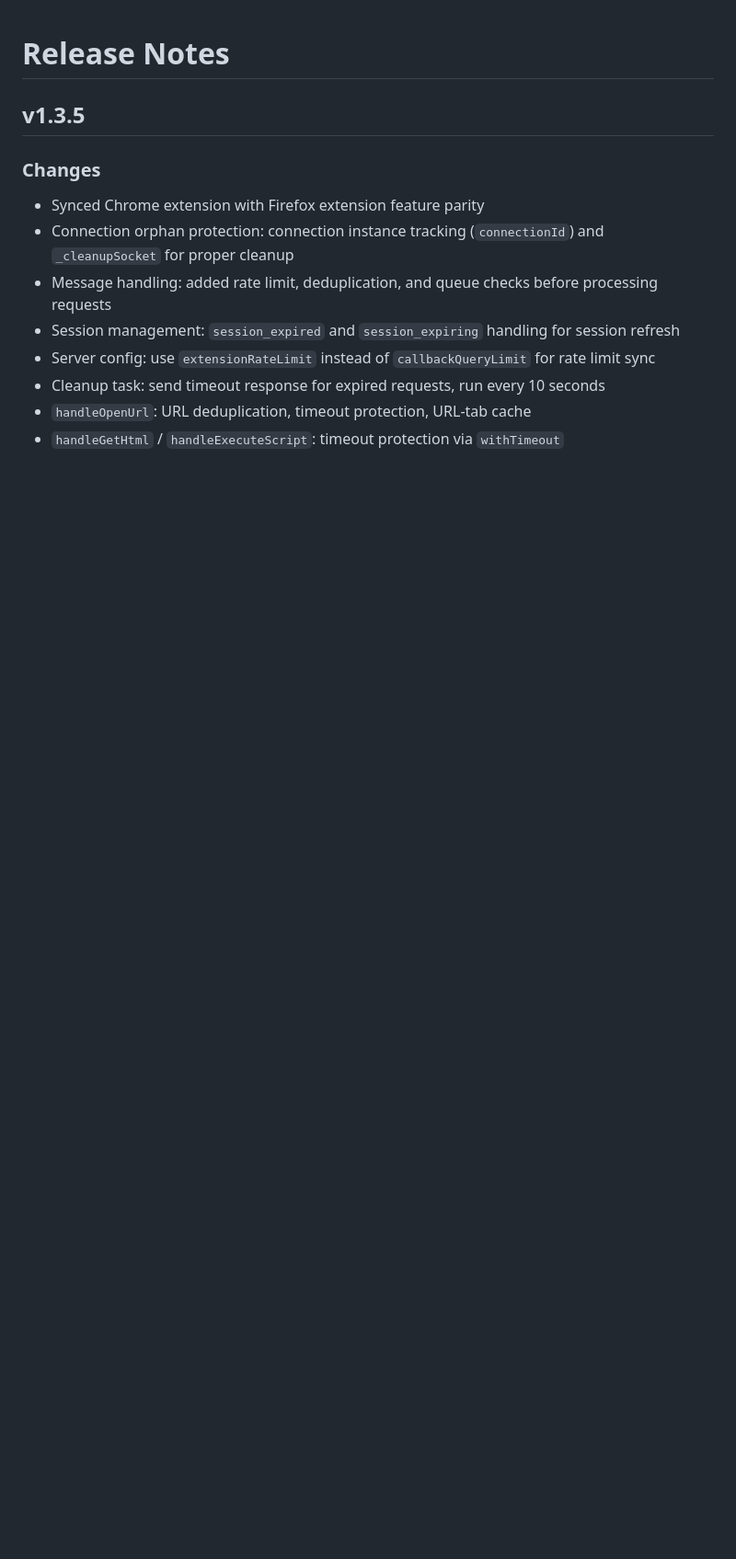
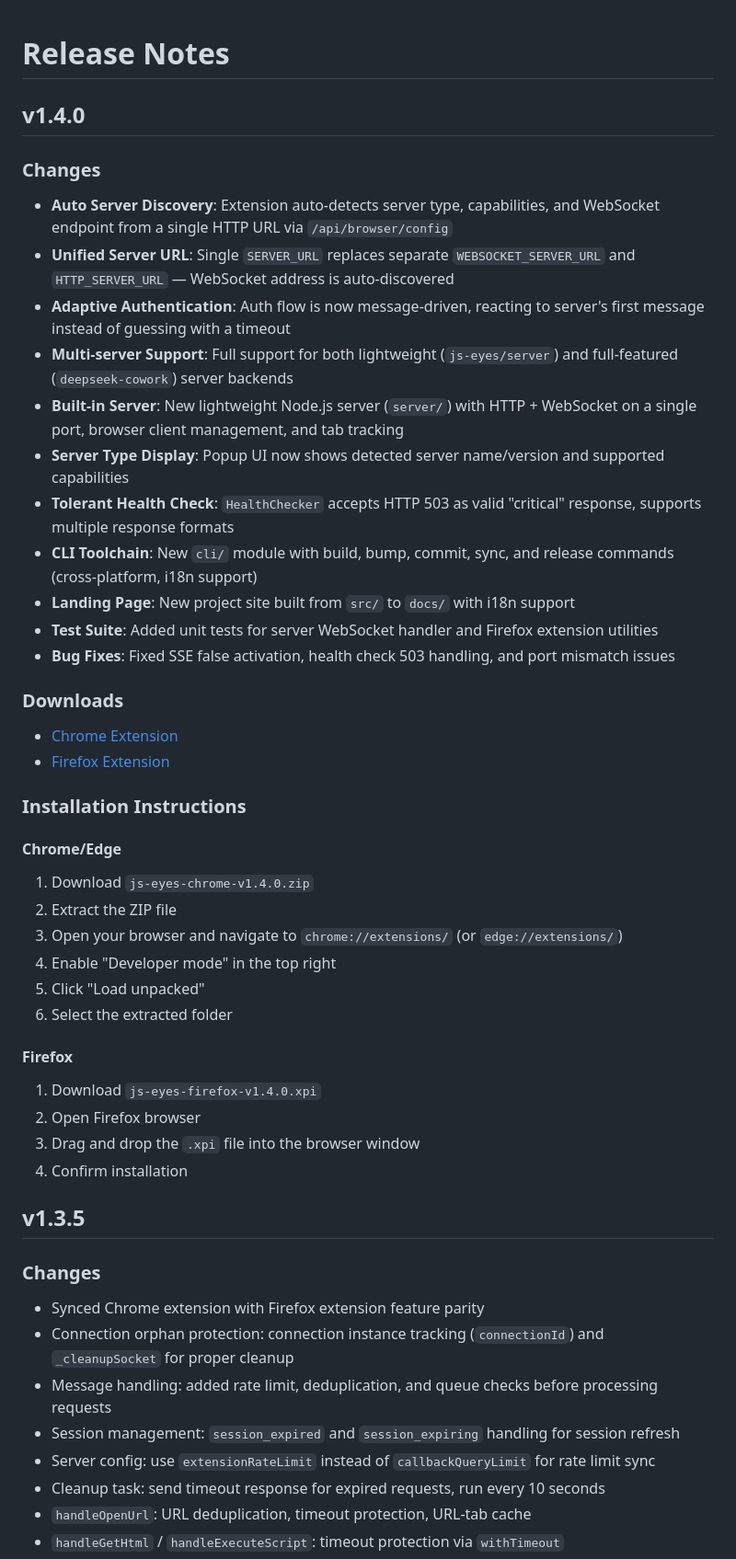
Before and after one commit to imjszhang/JS-Eyes, a Markdown page: RELEASE_NOTES.md, the part around the change. Shown at 92% size. Rendered like a GitHub page; blank space fills up the shorter version.

Commit message:
docs: update RELEASE_NOTES.md
Co-authored-by: Cursor <cursoragent@cursor.com>

```diff
--- a/RELEASE_NOTES.md
+++ b/RELEASE_NOTES.md
@@ -1,4 +1,39 @@
 # Release Notes
+
+## v1.4.0
+
+### Changes
+- **Auto Server Discovery**: Extension auto-detects server type, capabilities, and WebSocket endpoint from a single HTTP URL via `/api/browser/config`
+- **Unified Server URL**: Single `SERVER_URL` replaces separate `WEBSOCKET_SERVER_URL` and `HTTP_SERVER_URL` — WebSocket address is auto-discovered
+- **Adaptive Authentication**: Auth flow is now message-driven, reacting to server's first message instead of guessing with a timeout
+- **Multi-server Support**: Full support for both lightweight (`js-eyes/server`) and full-featured (`deepseek-cowork`) server backends
+- **Built-in Server**: New lightweight Node.js server (`server/`) with HTTP + WebSocket on a single port, browser client management, and tab tracking
+- **Server Type Display**: Popup UI now shows detected server name/version and supported capabilities
+- **Tolerant Health Check**: `HealthChecker` accepts HTTP 503 as valid "critical" response, supports multiple response formats
+- **CLI Toolchain**: New `cli/` module with build, bump, commit, sync, and release commands (cross-platform, i18n support)
+- **Landing Page**: New project site built from `src/` to `docs/` with i18n support
+- **Test Suite**: Added unit tests for server WebSocket handler and Firefox extension utilities
+- **Bug Fixes**: Fixed SSE false activation, health check 503 handling, and port mismatch issues
+
+### Downloads
+- [Chrome Extension](https://github.com/imjszhang/JS-Eyes/releases/download/v1.4.0/js-eyes-chrome-v1.4.0.zip)
+- [Firefox Extension](https://github.com/imjszhang/JS-Eyes/releases/download/v1.4.0/js-eyes-firefox-v1.4.0.xpi)
+
+### Installation Instructions
+
+#### Chrome/Edge
+1. Download `js-eyes-chrome-v1.4.0.zip`
+2. Extract the ZIP file
+3. Open your browser and navigate to `chrome://extensions/` (or `edge://extensions/`)
+4. Enable "Developer mode" in the top right
+5. Click "Load unpacked"
+6. Select the extracted folder
+
+#### Firefox
+1. Download `js-eyes-firefox-v1.4.0.xpi`
+2. Open Firefox browser
+3. Drag and drop the `.xpi` file into the browser window
+4. Confirm installation
 
 ## v1.3.5
 
```
